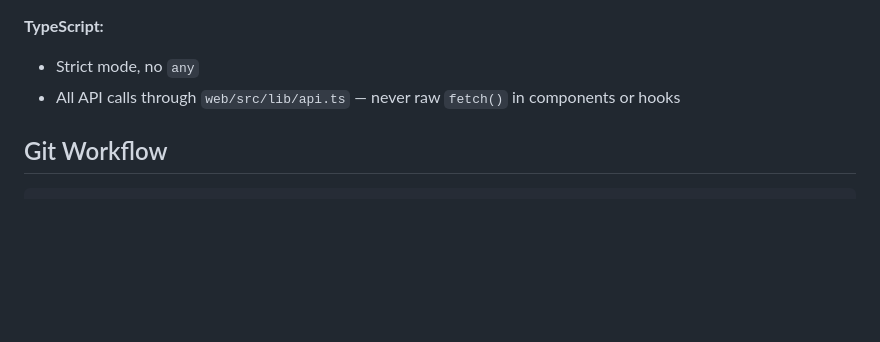
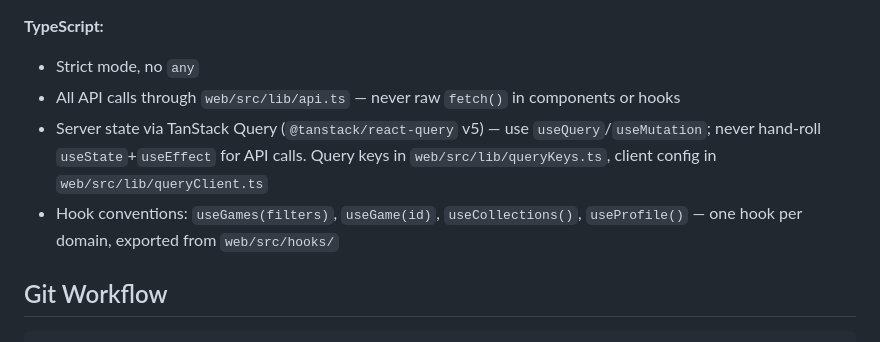
Before and after one commit to LuisMedinaG/mbgc, a Markdown page: AGENTS.md, the part around the change. Rendered like a GitHub page; blank space fills up the shorter version.

Commit message:
docs: add TanStack Query conventions to root AGENTS.md
Co-Authored-By: Claude Sonnet 4.6 <noreply@anthropic.com>

```diff
--- a/AGENTS.md
+++ b/AGENTS.md
@@ -163,6 +163,8 @@ When touching `pkg/shared`: run `make tidy` and `make test-v` in `services/api`
 **TypeScript:**
 - Strict mode, no `any`
 - All API calls through `web/src/lib/api.ts` — never raw `fetch()` in components or hooks
+- Server state via TanStack Query (`@tanstack/react-query` v5) — use `useQuery`/`useMutation`; never hand-roll `useState`+`useEffect` for API calls. Query keys in `web/src/lib/queryKeys.ts`, client config in `web/src/lib/queryClient.ts`
+- Hook conventions: `useGames(filters)`, `useGame(id)`, `useCollections()`, `useProfile()` — one hook per domain, exported from `web/src/hooks/`
 
 ## Git Workflow
 
```
